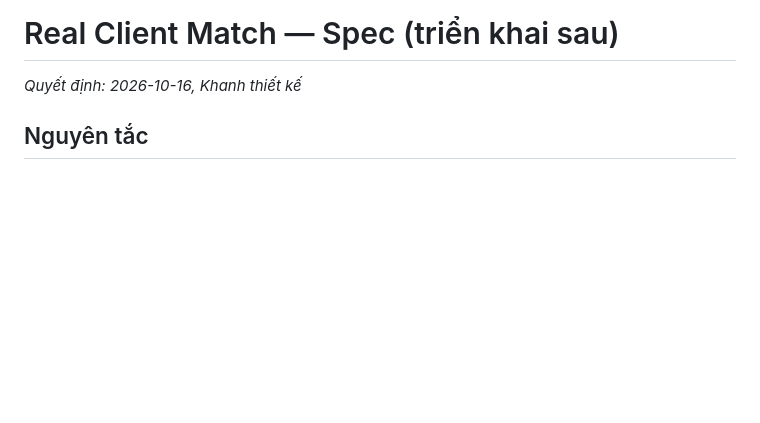
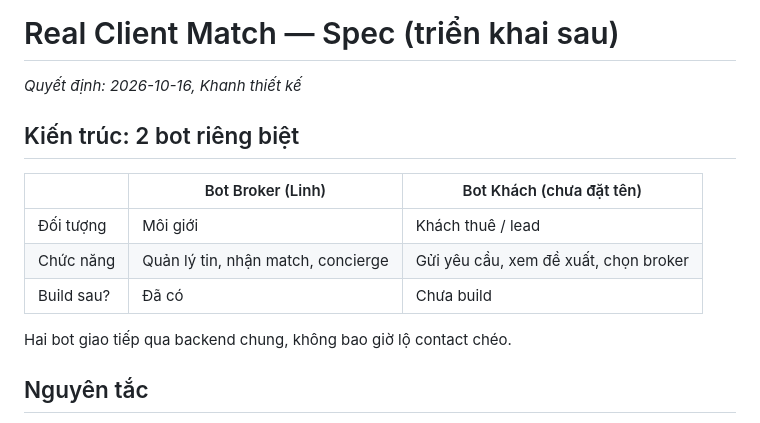
Before and after one commit to quockhanh290/TrueNestAssistant, a Markdown page: REAL_CLIENT_MATCH_SPEC.md, the part around the change. Rendered like a GitHub page; blank space fills up the shorter version.

Commit message:
Spec: clarify 2 separate bots architecture

```diff
--- a/REAL_CLIENT_MATCH_SPEC.md
+++ b/REAL_CLIENT_MATCH_SPEC.md
@@ -1,6 +1,16 @@
 # Real Client Match — Spec (triển khai sau)
 
 _Quyết định: 2026-10-16, Khanh thiết kế_
+
+## Kiến trúc: 2 bot riêng biệt
+
+| | Bot Broker (Linh) | Bot Khách (chưa đặt tên) |
+|---|---|---|
+| Đối tượng | Môi giới | Khách thuê / lead |
+| Chức năng | Quản lý tin, nhận match, concierge | Gửi yêu cầu, xem đề xuất, chọn broker |
+| Build sau? | Đã có | Chưa build |
+
+Hai bot giao tiếp qua backend chung, không bao giờ lộ contact chéo.
 
 ## Nguyên tắc
 - **Công bằng:** mọi broker đều thấy cùng thông tin
```
